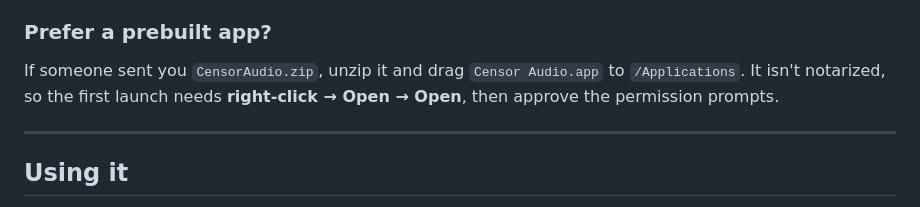
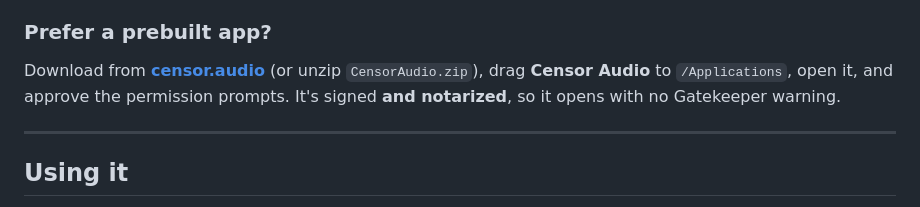
Before and after one commit to desaiashu/implicit, a Markdown page: README.md, the part around the change. GitHub-like rendering.

Commit message:
README: prebuilt app is signed + notarized (no right-click needed)
Co-Authored-By: Claude Opus 4.8 <noreply@anthropic.com>

```diff
--- a/README.md
+++ b/README.md
@@ -44,9 +44,9 @@ your menubar**.
 
 ### Prefer a prebuilt app?
 
-If someone sent you `CensorAudio.zip`, unzip it and drag `Censor Audio.app` to
-`/Applications`. It isn't notarized, so the first launch needs **right-click →
-Open → Open**, then approve the permission prompts.
+Download from **[censor.audio](https://censor.audio)** (or unzip `CensorAudio.zip`),
+drag **Censor Audio** to `/Applications`, open it, and approve the permission
+prompts. It's signed **and notarized**, so it opens with no Gatekeeper warning.
 
 ---
 
```
